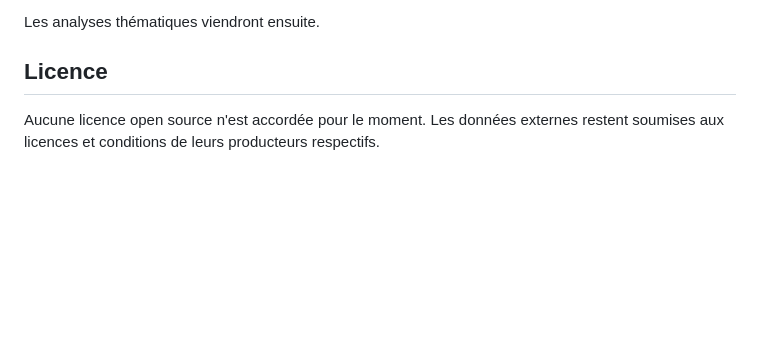
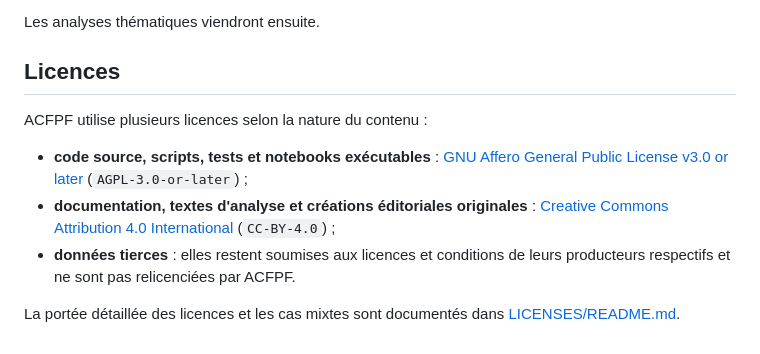
Before and after one commit to baboundu81/ACFPF-2000_2025, a Markdown page: README.md, the part around one of its changes. Rendered like a GitHub page; blank space fills up the shorter version.

Commit message:
docs: document project licensing

```diff
--- a/README.md
+++ b/README.md
@@ -85,6 +87,12 @@ Le dépôt est en phase d'initialisation. La première étape sera de construire
 
 Les analyses thématiques viendront ensuite.
 
-## Licence
+## Licences
 
-Aucune licence open source n'est accordée pour le moment. Les données externes restent soumises aux licences et conditions de leurs producteurs respectifs.
+ACFPF utilise plusieurs licences selon la nature du contenu :
+
+- **code source, scripts, tests et notebooks exécutables** : [GNU Affero General Public License v3.0 or later](LICENSE) (`AGPL-3.0-or-later`) ;
+- **documentation, textes d'analyse et créations éditoriales originales** : [Creative Commons Attribution 4.0 International](LICENSES/CC-BY-4.0.txt) (`CC-BY-4.0`) ;
+- **données tierces** : elles restent soumises aux licences et conditions de leurs producteurs respectifs et ne sont pas relicenciées par ACFPF.
+
+La portée détaillée des licences et les cas mixtes sont documentés dans [LICENSES/README.md](LICENSES/README.md).
```
Also changed, not shown: other parts of README.md (+2 -0 lines).
